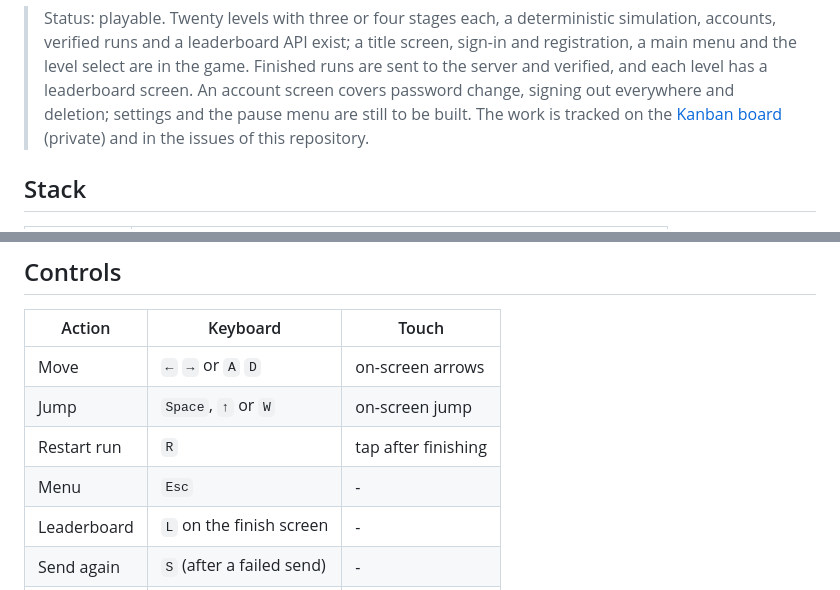
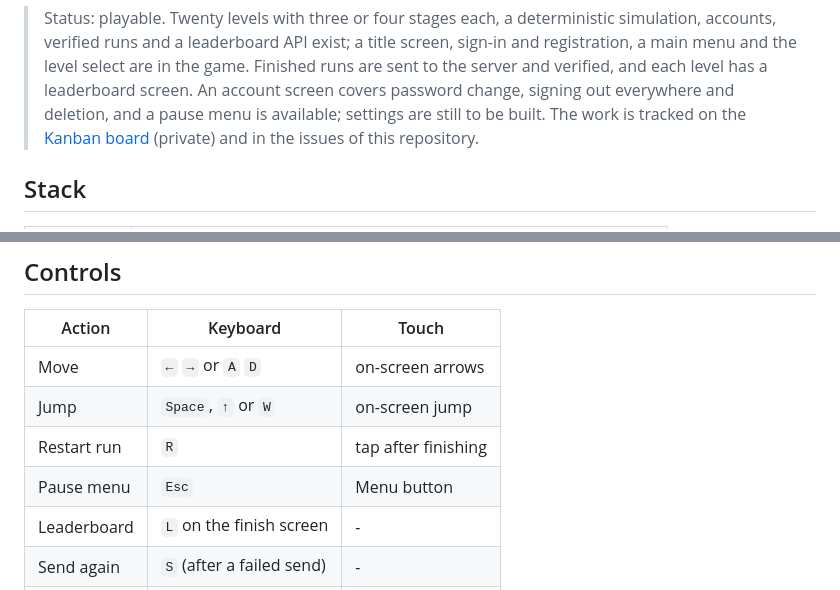
Before and after one commit to theoleuthardt/trust-issues, a Markdown page: README.md, 2 parts joined by grey strips. Drawn GitHub-style.

```diff
--- a/README.md
+++ b/README.md
@@ -13,7 +13,7 @@ levels, more of them.
 > accounts, verified runs and a leaderboard API exist; a title screen, sign-in and registration,
 > a main menu and the level select are in the game. Finished runs are sent to the server and
 > verified, and each level has a leaderboard screen. An account screen covers password change, signing out everywhere and
-> deletion; settings and the pause menu are still to be built. The work is tracked on the
+> deletion, and a pause menu is available; settings are still to be built. The work is tracked on the
 > [Kanban board](https://github.com/users/theoleuthardt/projects/2) (private) and in the
 > issues of this repository.
 
@@ -73,7 +73,7 @@ the Vite proxy.
 | Move        | `←` `→` or `A` `D`        | on-screen arrows    |
 | Jump        | `Space`, `↑` or `W`       | on-screen jump      |
 | Restart run | `R`                       | tap after finishing |
-| Menu        | `Esc`                     | -                   |
+| Pause menu  | `Esc`                     | Menu button         |
 | Leaderboard | `L` on the finish screen  | -                   |
 | Send again  | `S` (after a failed send) | -                   |
 | Next level  | `Enter`                   | tap after finishing |
```
Also changed, not shown: docs/DESIGN.md (+5 -0 lines), docs/images/pause.png (added), 6 other files.
